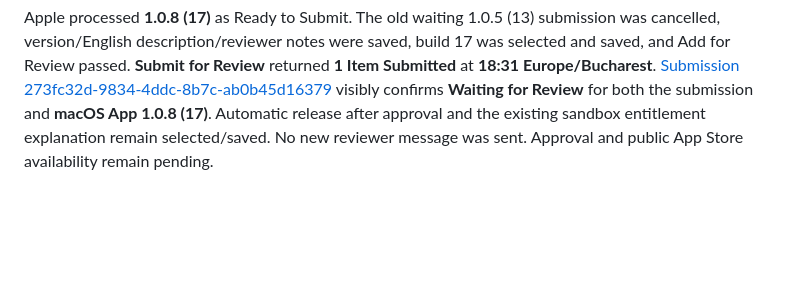
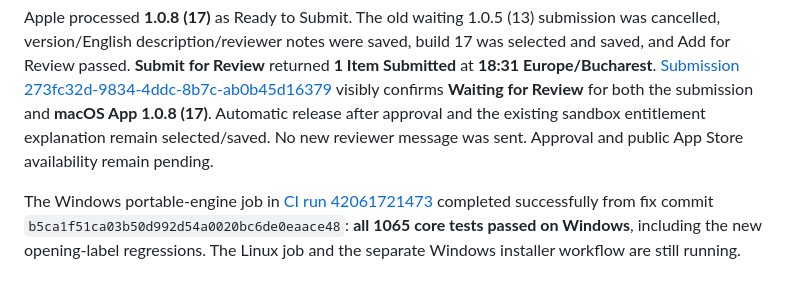
Before and after one commit to oanaunc/archi_tool, a Markdown page: docs/RELEASE-1.0.8.md, the part around the change. Drawn GitHub-style; blank space fills up the shorter version.

Commit message:
Record all 1065 core tests passing on Windows for 1.0.8

```diff
--- a/docs/RELEASE-1.0.8.md
+++ b/docs/RELEASE-1.0.8.md
@@ -27,3 +27,6 @@ The separate sandbox preview **1.0.8 (17)** passed all 997 app checks and 17 san
 Website artifact commit `6031862` deployed successfully in [hosting run 42064587411](https://github.com/oanaunc/oanarina_website/actions/runs/42064587411). A complete HTTPS read of the public DMG matched all 92,098,631 bytes and its SHA-256. The Italian door-label/reference instructions returned HTTP 200. The release page still advertises the previous downloads pending Windows validation and the final page update.
 
 Apple processed **1.0.8 (17)** as Ready to Submit. The old waiting 1.0.5 (13) submission was cancelled, version/English description/reviewer notes were saved, build 17 was selected and saved, and Add for Review passed. **Submit for Review** returned **1 Item Submitted** at **18:31 Europe/Bucharest**. [Submission 273fc32d-9834-4ddc-8b7c-ab0b45d16379](https://appstoreconnect.apple.com/apps/6823133541/distribution/reviewsubmissions/details/273fc32d-9834-4ddc-8b7c-ab0b45d16379) visibly confirms **Waiting for Review** for both the submission and **macOS App 1.0.8 (17)**. Automatic release after approval and the existing sandbox entitlement explanation remain selected/saved. No new reviewer message was sent. Approval and public App Store availability remain pending.
+
+
+The Windows portable-engine job in [CI run 42061721473](https://github.com/oanaunc/archi_tool/actions/runs/42061721473) completed successfully from fix commit `b5ca1f51ca03b50d992d54a0020bc6de0eaace48`: **all 1065 core tests passed on Windows**, including the new opening-label regressions. The Linux job and the separate Windows installer workflow are still running.
```
